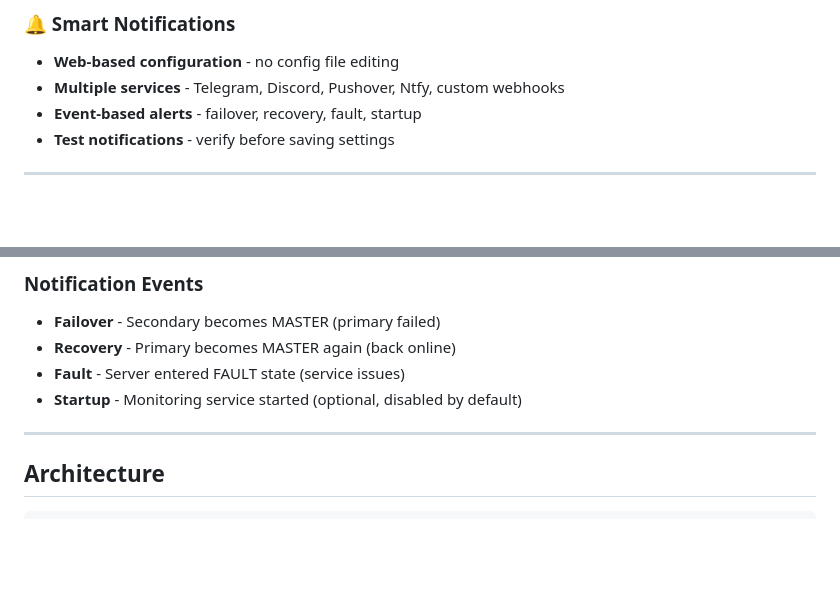
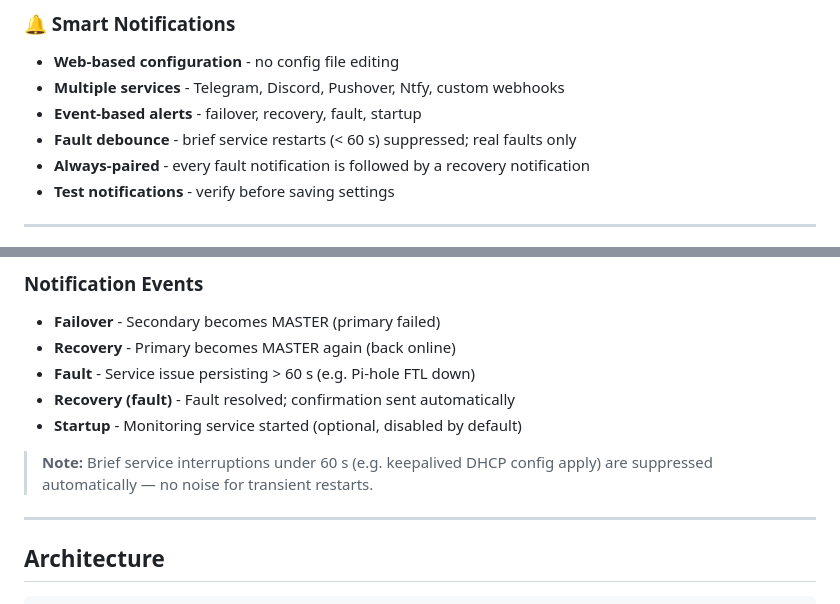
Before and after one commit to JBakers/pihole-sentinel, a Markdown page: README.md, 2 parts joined by grey strips. GitHub-like rendering; blank space fills up the shorter version.

```diff
--- a/README.md
+++ b/README.md
@@ -77,6 +77,8 @@ Pi-hole Sentinel brings enterprise-grade high availability to your Pi-hole DNS i
 - **Web-based configuration** - no config file editing
 - **Multiple services** - Telegram, Discord, Pushover, Ntfy, custom webhooks
 - **Event-based alerts** - failover, recovery, fault, startup
+- **Fault debounce** - brief service restarts (< 60 s) suppressed; real faults only
+- **Always-paired** - every fault notification is followed by a recovery notification
 - **Test notifications** - verify before saving settings
 
 ---
@@ -289,8 +291,11 @@ The uninstaller will:
 
 - **Failover** - Secondary becomes MASTER (primary failed)
 - **Recovery** - Primary becomes MASTER again (back online)
-- **Fault** - Server entered FAULT state (service issues)
+- **Fault** - Service issue persisting > 60 s (e.g. Pi-hole FTL down)
+- **Recovery (fault)** - Fault resolved; confirmation sent automatically
 - **Startup** - Monitoring service started (optional, disabled by default)
+
+> **Note:** Brief service interruptions under 60 s (e.g. keepalived DHCP config apply) are suppressed automatically — no noise for transient restarts.
 
 ---
 
```
Also changed, not shown: TODO_USER.md (+24 -92 lines).
